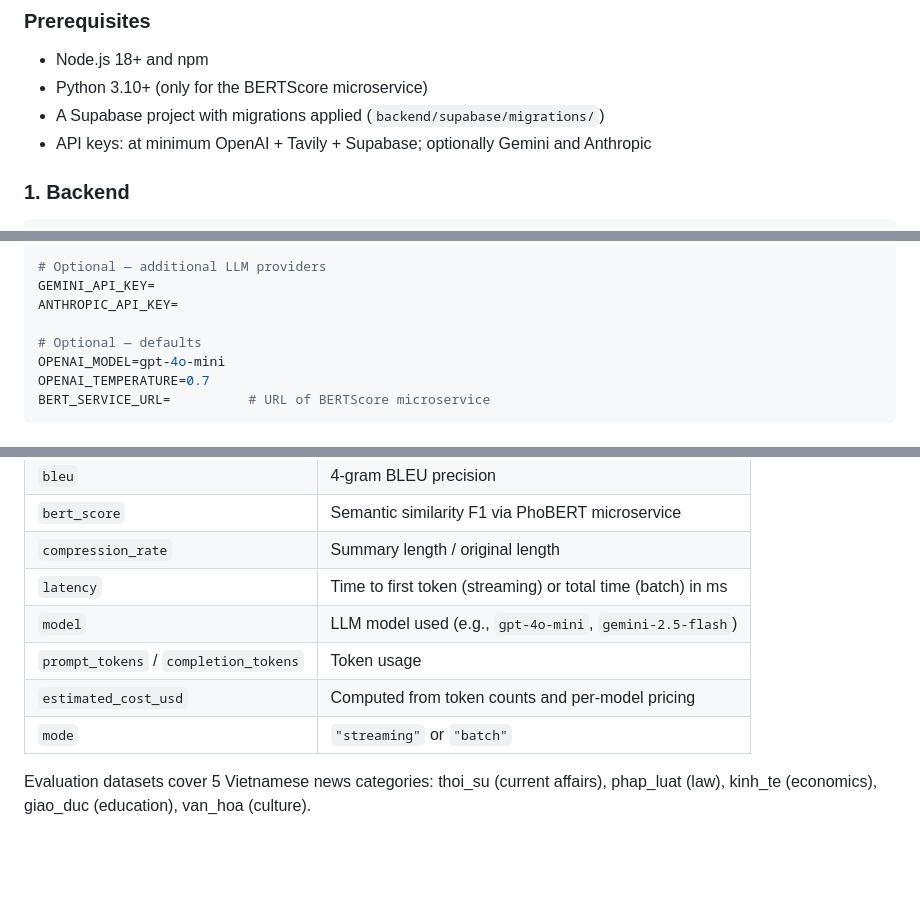
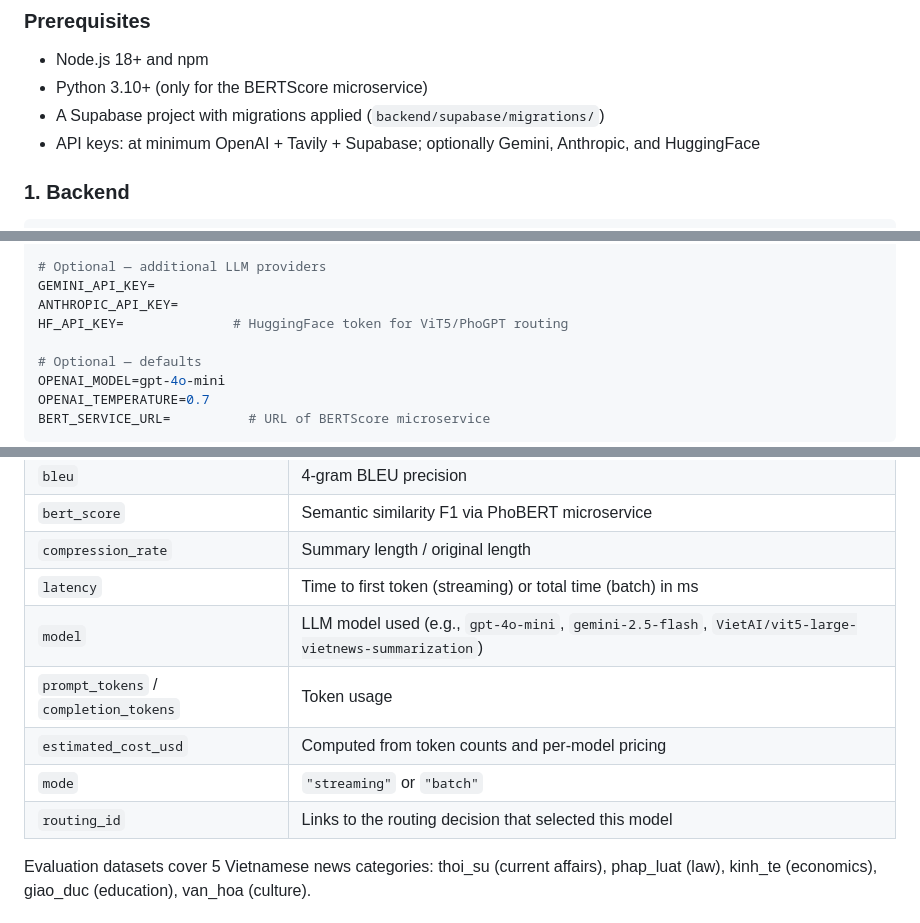
Before and after one commit to thnglee/fiber, a Markdown page: README.md, 3 parts joined by grey strips. Rendered like a GitHub page; blank space fills up the shorter version.

```diff
--- a/README.md
+++ b/README.md
@@ -112,7 +144,7 @@ BERTScore Microservice (FastAPI)
 - Node.js 18+ and npm
 - Python 3.10+ (only for the BERTScore microservice)
 - A Supabase project with migrations applied (`backend/supabase/migrations/`)
-- API keys: at minimum OpenAI + Tavily + Supabase; optionally Gemini and Anthropic
+- API keys: at minimum OpenAI + Tavily + Supabase; optionally Gemini, Anthropic, and HuggingFace
 
 ### 1. Backend
 
@@ -134,6 +166,7 @@ SUPABASE_SERVICE_ROLE_KEY=
 # Optional — additional LLM providers
 GEMINI_API_KEY=
 ANTHROPIC_API_KEY=
+HF_API_KEY=              # HuggingFace token for ViT5/PhoGPT routing
 
 # Optional — defaults
 OPENAI_MODEL=gpt-4o-mini
@@ -201,10 +236,11 @@ Each summarization stores the following in the `evaluation_metrics` table:
 | `bert_score` | Semantic similarity F1 via PhoBERT microservice |
 | `compression_rate` | Summary length / original length |
 | `latency` | Time to first token (streaming) or total time (batch) in ms |
-| `model` | LLM model used (e.g., `gpt-4o-mini`, `gemini-2.5-flash`) |
+| `model` | LLM model used (e.g., `gpt-4o-mini`, `gemini-2.5-flash`, `VietAI/vit5-large-vietnews-summarization`) |
 | `prompt_tokens` / `completion_tokens` | Token usage |
 | `estimated_cost_usd` | Computed from token counts and per-model pricing |
 | `mode` | `"streaming"` or `"batch"` |
+| `routing_id` | Links to the routing decision that selected this model |
 
 Evaluation datasets cover 5 Vietnamese news categories: thoi_su (current affairs), phap_luat (law), kinh_te (economics), giao_duc (education), van_hoa (culture).
 
```
Also changed, not shown: other parts of README.md (+48 -14 lines).
